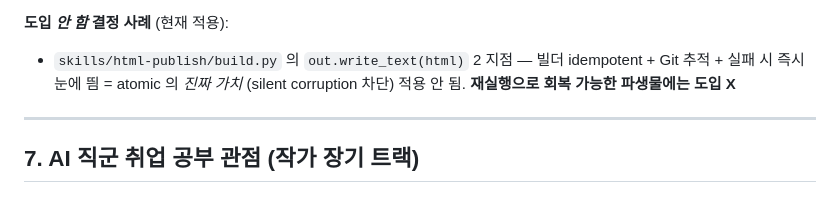
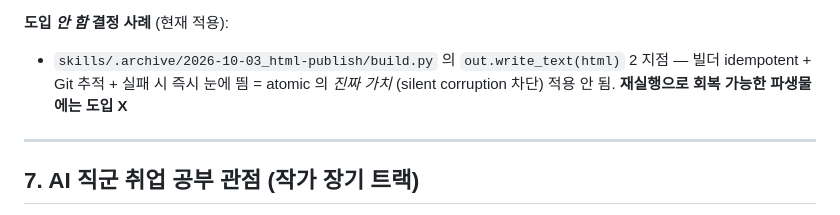
Before and after one commit to ljhljh0703-cmd/learning-atlas, a Markdown page: methods/odysseus.md, the part around the change. GitHub-like rendering.

```diff
--- a/methods/odysseus.md
+++ b/methods/odysseus.md
@@ -213,7 +213,7 @@ EnvironmentFile=-/home/USER/odysseus-ui/.env
 - 빈도 매우 높은 write (초당 100+회) 면 `fsync` 비용 누적 — 그 경우 *별도 패턴* (WAL 등) 필요
 
 **도입 *안 함* 결정 사례** (현재 적용):
-- `skills/html-publish/build.py` 의 `out.write_text(html)` 2 지점 — 빌더 idempotent + Git 추적 + 실패 시 즉시 눈에 띔 = atomic 의 *진짜 가치* (silent corruption 차단) 적용 안 됨. **재실행으로 회복 가능한 파생물에는 도입 X**
+- `skills/.archive/2026-10-03_html-publish/build.py` 의 `out.write_text(html)` 2 지점 — 빌더 idempotent + Git 추적 + 실패 시 즉시 눈에 띔 = atomic 의 *진짜 가치* (silent corruption 차단) 적용 안 됨. **재실행으로 회복 가능한 파생물에는 도입 X**
 
 ---
 
```
Also changed, not shown: methods/codegraph.md (+1 -1 lines), methods/react-bits-design-effect-primitives.md (+1 -1 lines).
